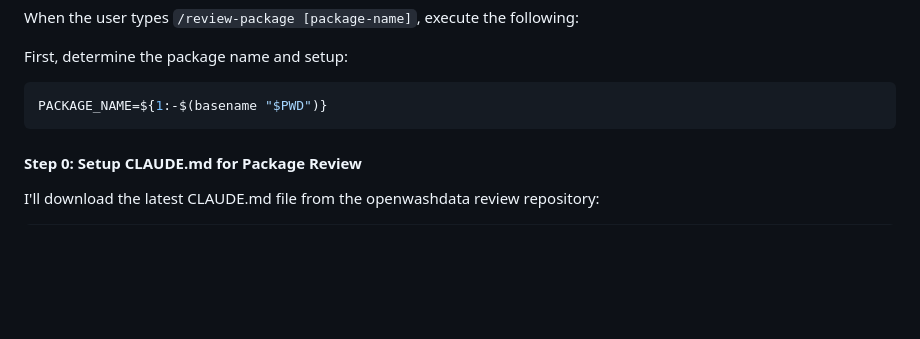
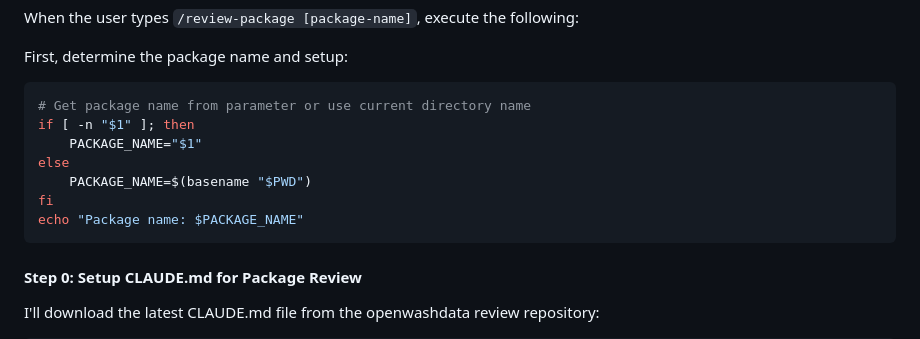
Before and after one commit to openwashdata/pkgreview, a Markdown page: commands/review-package.md, the part around one of its changes. Rendered like a GitHub page; blank space fills up the shorter version.

````diff
--- a/commands/review-package.md
+++ b/commands/review-package.md
@@ -13,7 +13,13 @@ When the user types `/review-package [package-name]`, execute the following:
 
 First, determine the package name and setup:
 ```bash
-PACKAGE_NAME=${1:-$(basename "$PWD")}
+# Get package name from parameter or use current directory name
+if [ -n "$1" ]; then
+    PACKAGE_NAME="$1"
+else
+    PACKAGE_NAME=$(basename "$PWD")
+fi
+echo "Package name: $PACKAGE_NAME"
 ```
 
 #### Step 0: Setup CLAUDE.md for Package Review
````
Also changed, not shown: other parts of commands/review-package.md (+3 -3 lines).
